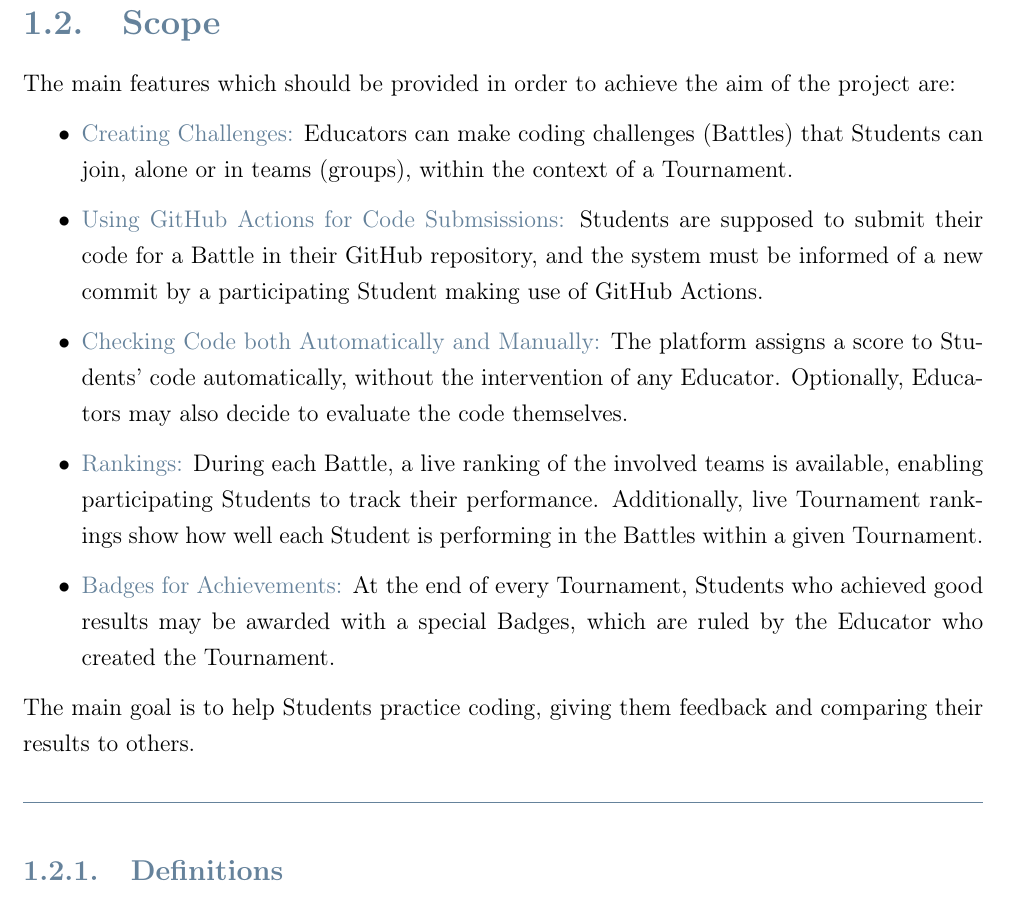
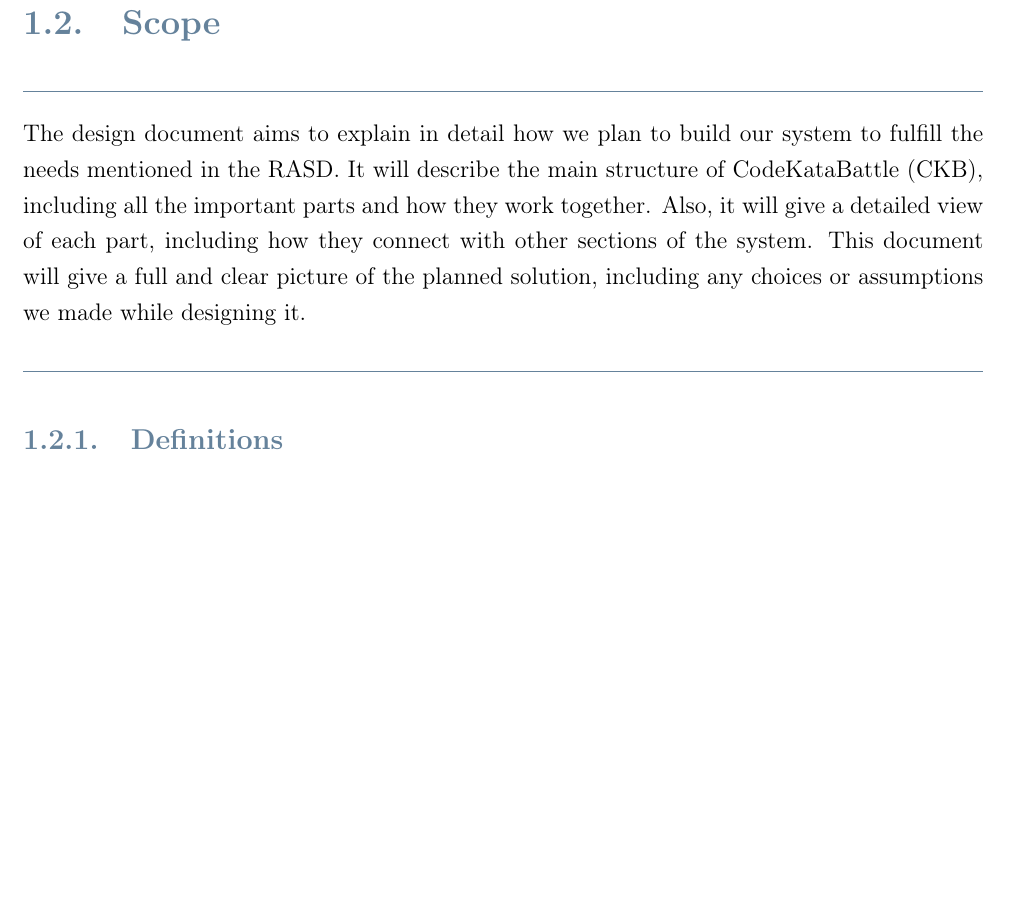
Before and after one commit to peetceenatoo/software-lifecycle, a LaTeX thesis (DD/DD_latex/DD.tex): part of page 8 of 79 before the commit and part of page 8 of 77 after it, cut so that both start at the same text, the shorter picture padded with empty space. Compiled offline with pdfLaTeX.

Commit message:
Updated Scope section

```diff
--- a/DD/DD_latex/DD.tex
+++ b/DD/DD_latex/DD.tex
@@ -185,17 +185,9 @@ The purpose of the project CodeKataBattle (CKB) is to develop a platform where S
 
 \section{Scope}
 
-The main features which should be provided in order to achieve the aim of the project are:
+{\color{bluepoli}\rule{\linewidth}{0.1pt}}
 
-\begin{itemize}
-\item \textcolor{bluepoli}{Creating Challenges:} Educators can make coding challenges (Battles) that Students can join, alone or in teams (groups), within the context of a Tournament.
-\item \textcolor{bluepoli}{Using GitHub Actions for Code Submsissions:} Students are supposed to submit their code for a Battle in their GitHub repository, and the system must be informed of a new commit by a participating Student making use of GitHub Actions.
-\item \textcolor{bluepoli}{Checking Code both Automatically and Manually:} The platform assigns a score to Students' code automatically, without the intervention of any Educator. Optionally, Educators may also decide to evaluate the code themselves.
-\item \textcolor{bluepoli}{Rankings:} During each Battle, a live ranking of the involved teams is available, enabling participating Students to track their performance. Additionally, live Tournament rankings show how well each Student is performing in the Battles within a given Tournament.
-\item \textcolor{bluepoli}{Badges for Achievements:} At the end of every Tournament, Students who achieved good results may be awarded with a special Badges, which are ruled by the Educator who created the Tournament.
-\end{itemize}
-
-The main goal is to help Students practice coding, giving them feedback and comparing their results to others.
+The design document aims to explain in detail how we plan to build our system to fulfill the needs mentioned in the RASD. It will describe the main structure of CodeKataBattle (CKB), including all the important parts and how they work together. Also, it will give a detailed view of each part, including how they connect with other sections of the system. This document will give a full and clear picture of the planned solution, including any choices or assumptions we made while designing it.
 
 {\color{bluepoli}\rule{\linewidth}{0.1pt}}
 
```
Also changed, not shown: DeliveryFolder/DDv1.pdf.
